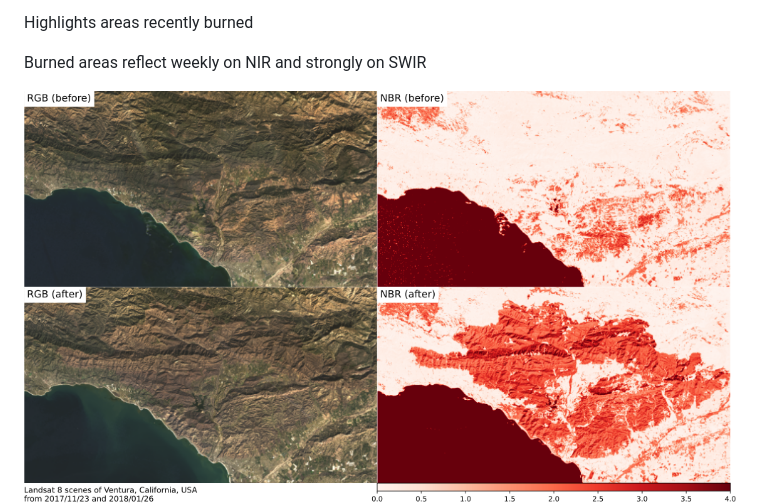
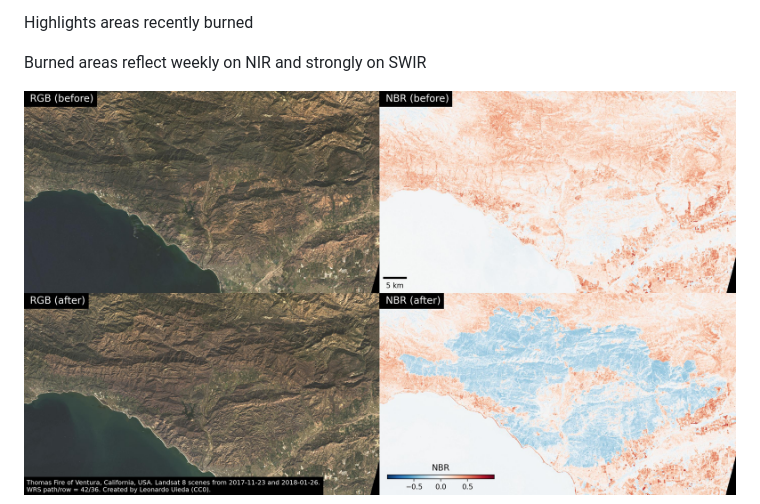
Before and after one commit to leouieda/remote-sensing, a Markdown page: index.md, the part around the change printed below. Rendered like a GitHub page; pictures changed too: images/nbr_thomas_fire.png (deleted), images/thomas-fire-low-res.jpg (added).

Commit message:
Fix the NBR image

```diff
--- a/index.md
+++ b/index.md
@@ -828,7 +828,7 @@ Burned areas reflect weekly on NIR and strongly on SWIR
 </div>
 <div class="col-large fragment">
 
-<img src="images/nbr_thomas_fire.png" style="width: 100%">
+<img src="images/thomas-fire-low-res.jpg" style="width: 100%">
 
 <div class="footnote">
 
```
Also changed, not shown: other parts of index.md (+1 -1 lines), 1 other file.
